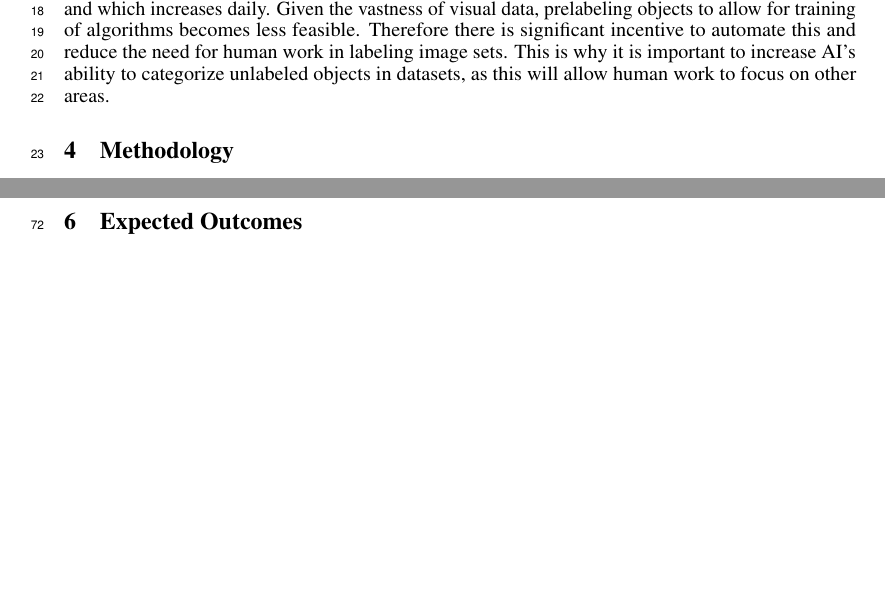
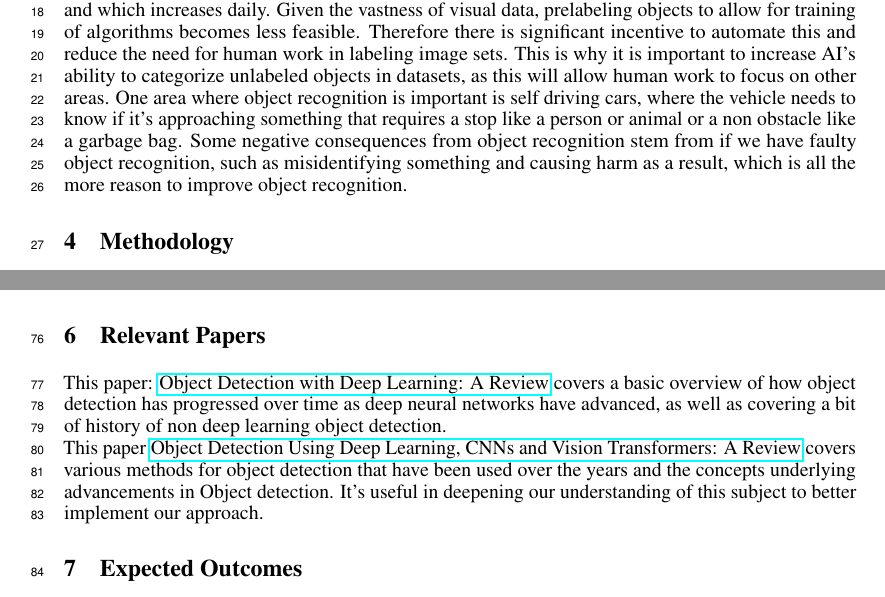
Before and after one commit to IanZhang47/CMSC472_project, a LaTeX paper (proposal/neurips_2022.tex): two parts of pages 1 and 3 of 5, joined at a grey line, cut so that both start at the same text, the shorter picture padded with empty space. Compiled offline with pdfLaTeX.

Commit message:
added some references

```diff
--- a/proposal/neurips_2022.tex
+++ b/proposal/neurips_2022.tex
@@ -79,7 +79,7 @@
 
 	 \section{Motivation}
 
-    Object recognition is very important in understanding visual data, which there are vast amounts of and which increases daily. Given the vastness of visual data, prelabeling objects to allow for training of algorithms becomes less feasible. Therefore there is significant incentive to automate this and reduce the need for human work in labeling image sets. This is why it is important to increase AI's ability to categorize unlabeled objects in datasets, as this will allow human work to focus on other areas.
+    Object recognition is very important in understanding visual data, which there are vast amounts of and which increases daily. Given the vastness of visual data, prelabeling objects to allow for training of algorithms becomes less feasible. Therefore there is significant incentive to automate this and reduce the need for human work in labeling image sets. This is why it is important to increase AI's ability to categorize unlabeled objects in datasets, as this will allow human work to focus on other areas. One area where object recognition is important is self driving cars, where the vehicle needs to know if it's approaching something that requires a stop like a person or animal or a non obstacle like a garbage bag. Some negative consequences from object recognition stem from if we have faulty object recognition, such as misidentifying something and causing harm as a result, which is all the more reason to improve object recognition.
 	\section{Methodology}
 	\label{methodology}
 
@@ -131,7 +131,9 @@
 
 	Evaluation set: All systems will be evaluated on the discovery performance and object detection performance. For object discovery, results are reported on the COCO 2014 train set. For object detection on the 20 known classes and the newly discovered objects, results will be reported on the COCO minival set.
 
-
+	\section{Relevant Papers}
+ This paper: \href{https://arxiv.org/pdf/1807.05511.pdf}{Object Detection with Deep Learning: A Review} covers a basic overview of how object detection has progressed over time as deep neural networks have advanced, as well as covering a bit of history of non deep learning object detection.\\
+ This paper \href{https://ieeexplore.ieee.org/document/10098596}{Object Detection Using Deep Learning, CNNs and Vision Transformers: A Review} covers various methods for object detection that have been used over the years and the concepts underlying advancements in Object detection. It's useful in deepening our understanding of this subject to better implement our approach.
 	\section{Expected Outcomes}
 
 
```
